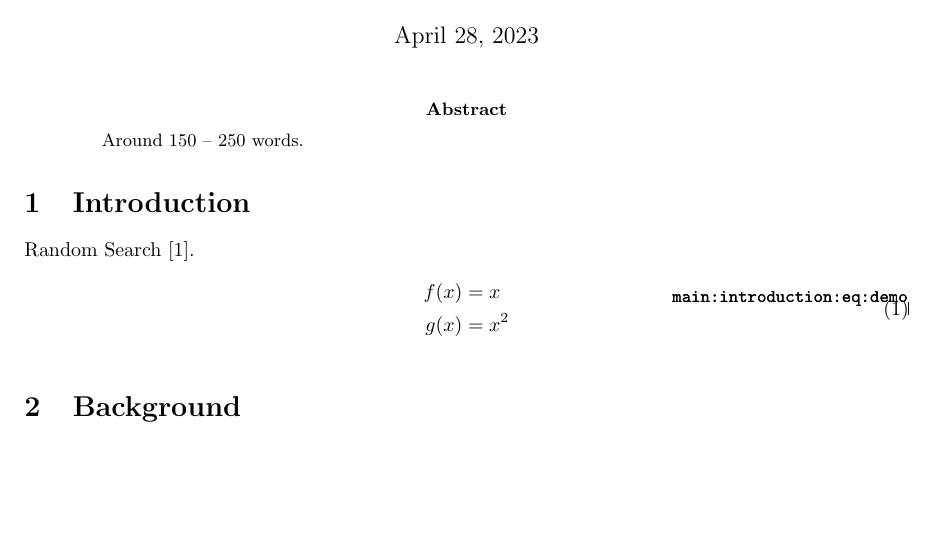
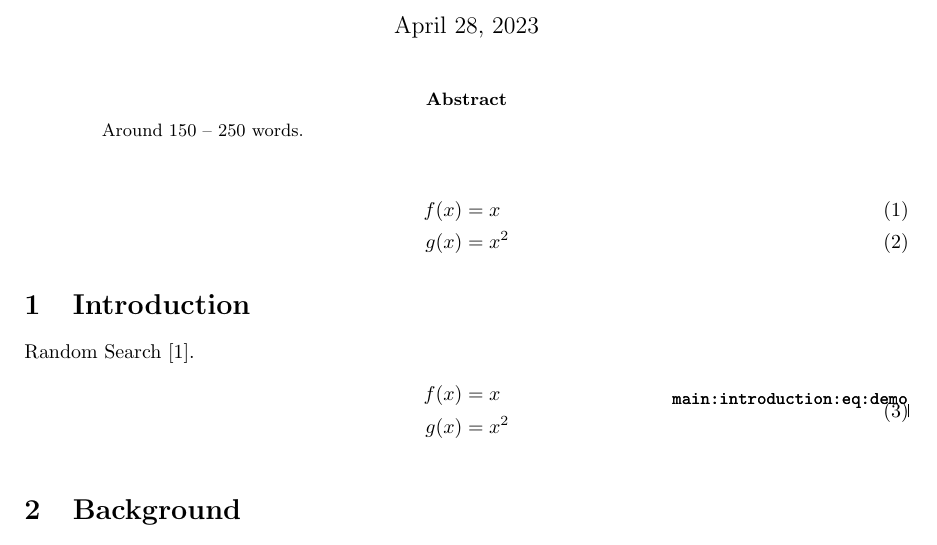
Before and after one commit to nabenabe0928/latex-initial-template, a LaTeX paper (submission.tex, which reads settings/packages.tex): part of page 1 of 2, cut so that both start at the same text, the shorter picture padded with empty space. Compiled offline with pdfLaTeX.

Commit message:
Add page breaks for equations

```diff
--- a/settings/packages.tex
+++ b/settings/packages.tex
@@ -36,6 +36,8 @@
 \usepackage[caption=false]{subfig}
 
 \tcbuselibrary{breakable, skins, theorems}
+
+\allowdisplaybreaks
 
 % a mathematical statement that is proved using rigorous mathematical reasoning.
 % In a mathematical paper, the term theorem is often reserved for the most important results.
--- a/submission.tex
+++ b/submission.tex
@@ -8,6 +8,11 @@
 \begin{document}
 \input{settings/author-info.tex}
 \input{sections/abstract/main.tex}
+
+\begin{align}
+  f(x) &= x \displaybreak[0] \\
+  g(x) &= x^2
+\end{align}
 
 \input{sections/introduction/main.tex}
 \input{sections/related-work/main.tex}
```
